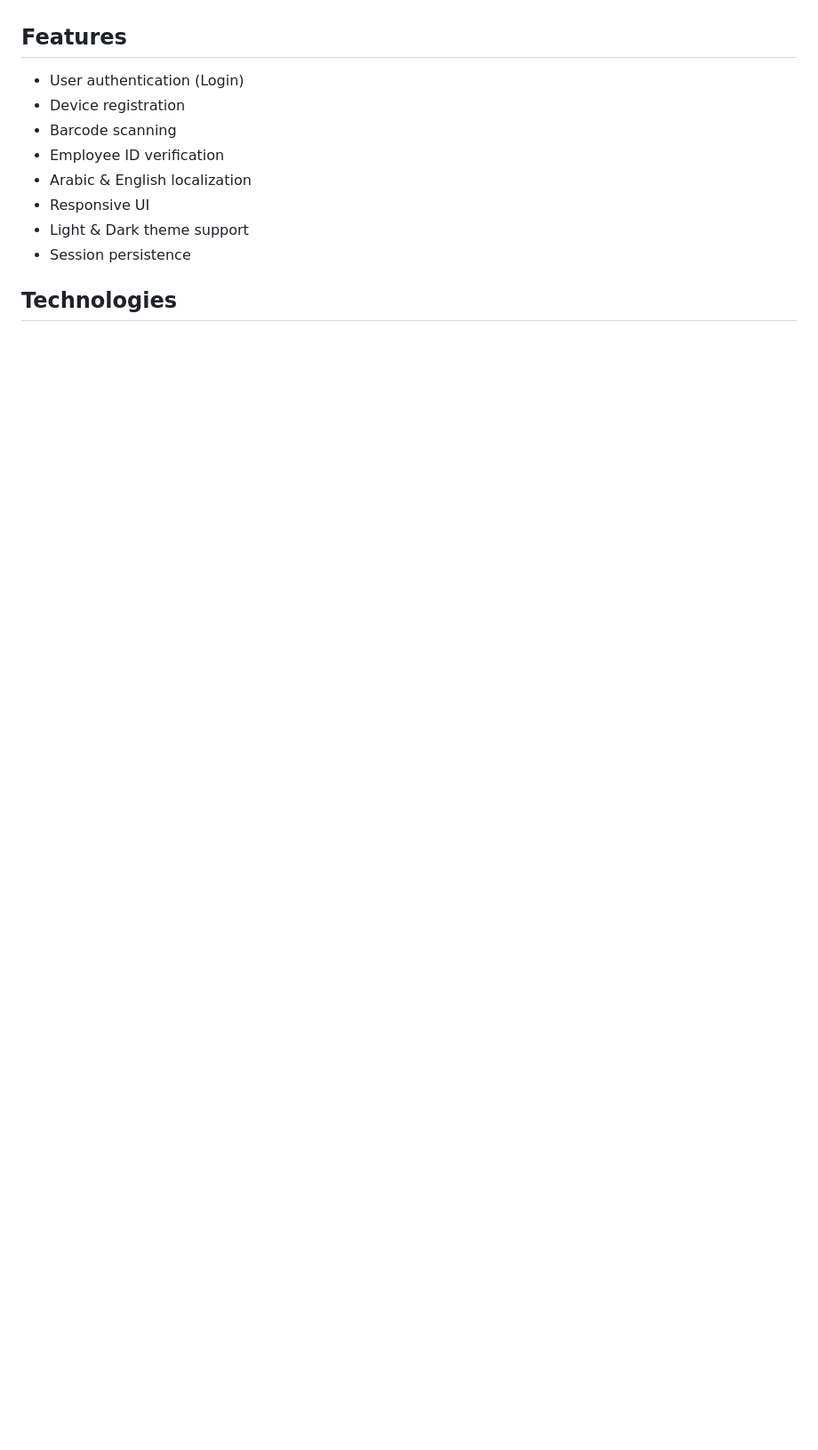
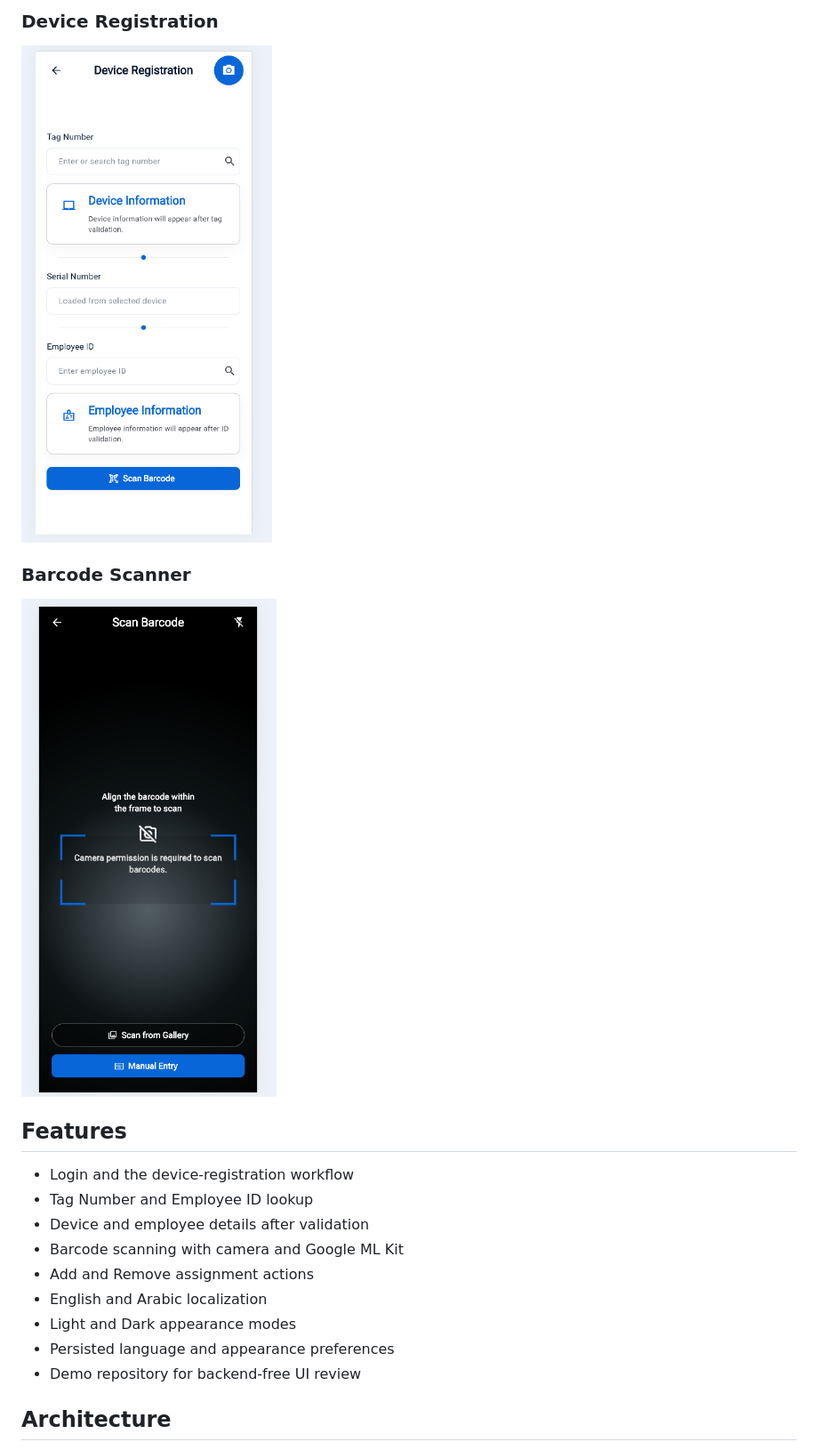
Before and after one commit to azher-devs/itsm-device-registration-system, a Markdown page: README.md, the part around one of its changes. Shown at 89% size. Rendered like a GitHub page; pictures changed too: ScreenShots/4-device registration screen.png (added), ScreenShots/5-barcode screen.png (added); blank space fills up the shorter version.

Commit message:
Update project README and screenshots

```diff
--- a/README.md
+++ b/README.md
@@ -8,14 +21,22 @@ The application simplifies the process of assigning IT assets to employees by al
+### Device Registration
+
+![Device Registration screen](ScreenShots/4-device%20registration%20screen.png)
+
+### Barcode Scanner
+
+![Barcode Scanner screen](ScreenShots/5-barcode%20screen.png)
 
 ## Features
 
-- User authentication (Login)
-- Device registration
-- Barcode scanning
-- Employee ID verification
-- Arabic & English localization
-- Responsive UI
-- Light & Dark theme support
-- Session persistence
+- Login and the device-registration workflow
+- Tag Number and Employee ID lookup
+- Device and employee details after validation
+- Barcode scanning with camera and Google ML Kit
+- Add and Remove assignment actions
+- English and Arabic localization
+- Light and Dark appearance modes
+- Persisted language and appearance preferences
+- Demo repository for backend-free UI review
 
-## Technologies
+## Architecture
 
```
Also changed, not shown: other parts of README.md (+67 -131 lines), ScreenShots/1-login screen.png (added), ScreenShots/2-home screen.png (added), ScreenShots/3-menu screen.png (added), ScreenShots/user flow.png (added).
